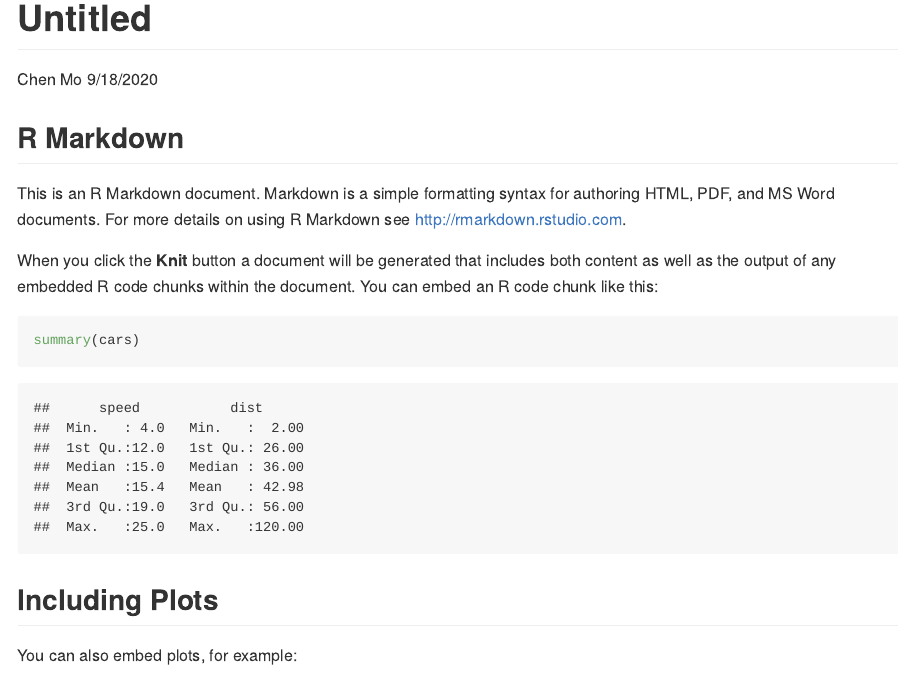
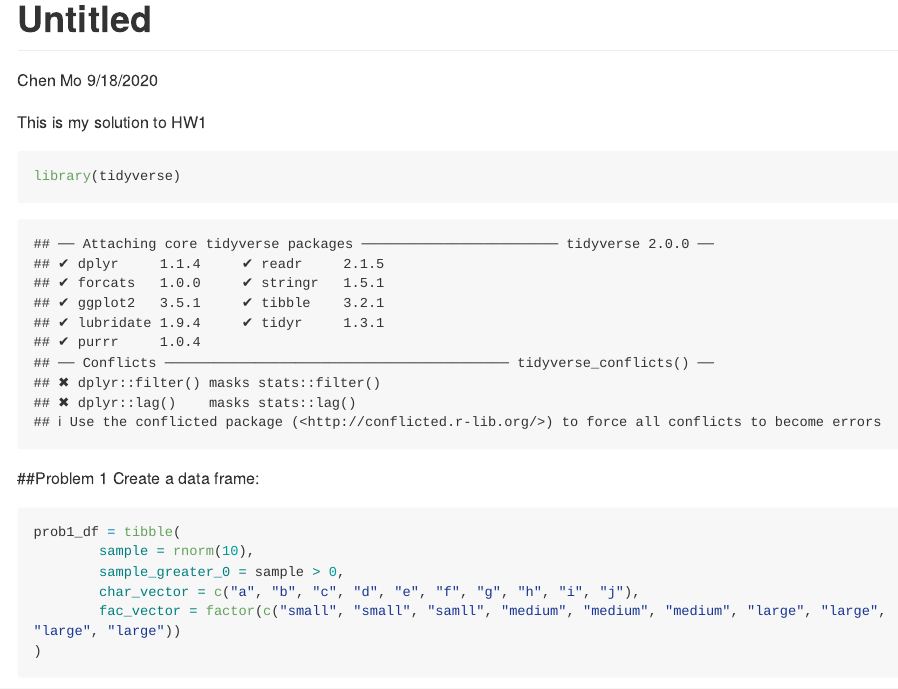
Before and after one commit to cm4047/p8105_hw1_cm4047, an R Markdown document (p8105_hw1_cm4047.Rmd): the page in a window 1100 px wide, from its top. Rendered offline with R 4.5, knitr and Pandoc, with nearby package versions; code that draws random numbers runs with fixed seeds of ours; long lines of code are wrapped.

Commit message:
HW1_Problem1:create a data frame

````diff
--- a/p8105_hw1_cm4047.Rmd
+++ b/p8105_hw1_cm4047.Rmd
@@ -4,6 +4,23 @@ author: "Chen Mo"
 date: "9/18/2020"
 output: github_document
 ---
+
+This is my solution to HW1
+
+```{r}
+library(tidyverse)
+```
+
+##Problem 1
+Create a data frame:
+```{r}
+prob1_df = tibble(
+        sample = rnorm(10),
+        sample_greater_0 = sample > 0,
+        char_vector = c("a", "b", "c", "d", "e", "f", "g", "h", "i", "j"),
+        fac_vector = factor(c("small", "small", "samll", "medium", "medium", "medium", "large", "large", "large", "large"))
+)
+```
 
 ```{r setup, include=FALSE}
 knitr::opts_chunk$set(echo = TRUE)
````
Also changed, not shown: p8105_hw1_cm4047.md (added), p8105_hw1_cm4047_files/figure-gfm/pressure-1.png (added).
